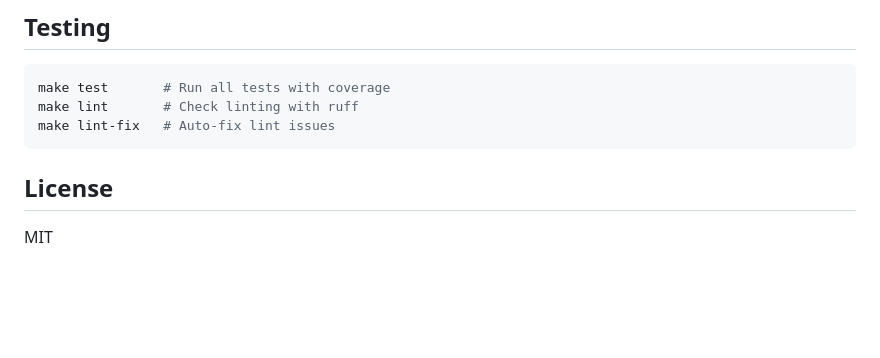
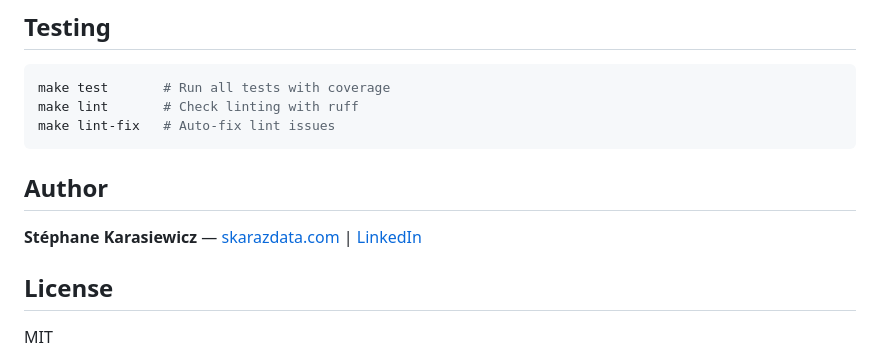
Before and after one commit to KarasiewiczStephane/sentiment-dashboard, a Markdown page: README.md, the part around one of its changes. Rendered like a GitHub page; blank space fills up the shorter version.

Commit message:
Improve README with value statement and author section

````diff
--- a/README.md
+++ b/README.md
@@ -175,6 +175,11 @@ make lint       # Check linting with ruff
 make lint-fix   # Auto-fix lint issues
 ```
 
+
+## Author
+
+**Stéphane Karasiewicz** — [skarazdata.com](https://skarazdata.com) | [LinkedIn](https://www.linkedin.com/in/stephane-karasiewicz/)
+
 ## License
 
 MIT
````
Also changed, not shown: other parts of README.md (+1 -1 lines).
